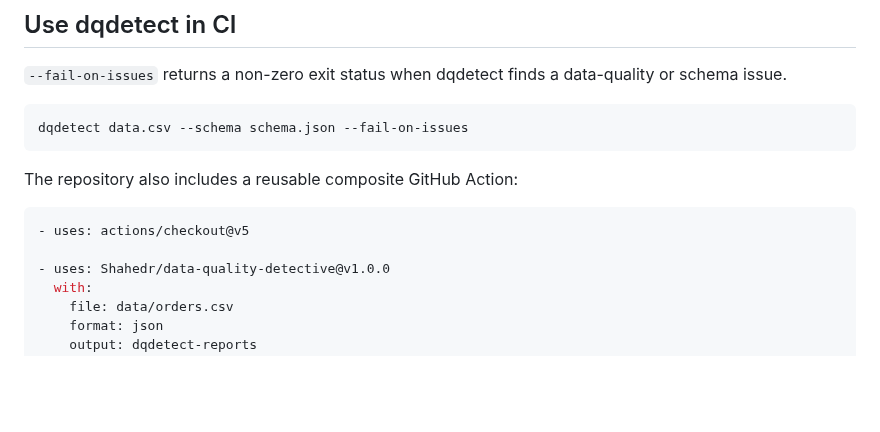
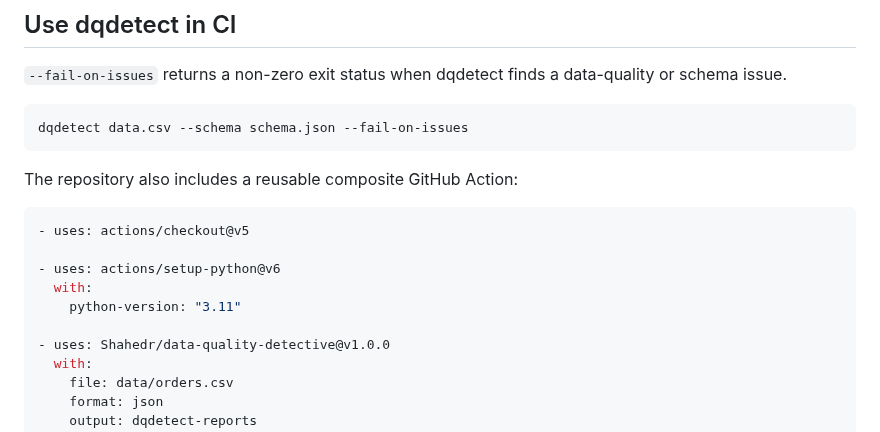
Before and after one commit to Shahedr/data-quality-detective, a Markdown page: README.md, the part around the change. GitHub-like rendering; blank space fills up the shorter version.

Commit message:
Clarify GitHub Action setup

```diff
--- a/README.md
+++ b/README.md
@@ -156,6 +156,10 @@ The repository also includes a reusable composite GitHub Action:
 ~~~yaml
 - uses: actions/checkout@v5
 
+- uses: actions/setup-python@v6
+  with:
+    python-version: "3.11"
+
 - uses: Shahedr/data-quality-detective@v1.0.0
   with:
     file: data/orders.csv
```
